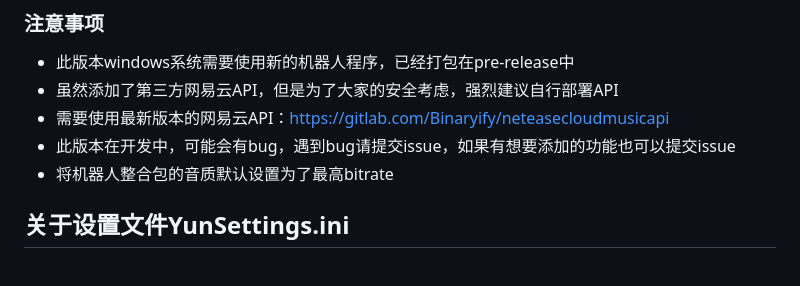
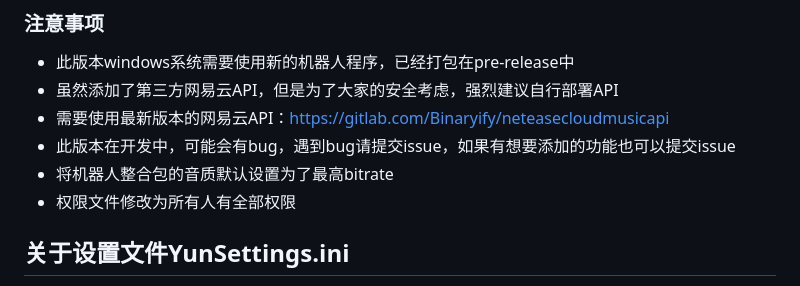
Before and after one commit to ZHANGTIANYAO1/TS3AudioBot-NetEaseCloudmusic-plugin, a Markdown page: README.md, the part around the change. Rendered like a GitHub page.

```diff
--- a/README.md
+++ b/README.md
@@ -22,6 +22,7 @@
 - 需要使用最新版本的网易云API：https://gitlab.com/Binaryify/neteasecloudmusicapi
 - 此版本在开发中，可能会有bug，遇到bug请提交issue，如果有想要添加的功能也可以提交issue
 - 将机器人整合包的音质默认设置为了最高bitrate
+- 权限文件修改为所有人有全部权限
 
 ## 关于设置文件YunSettings.ini
 `playMode=`是播放模式
```
